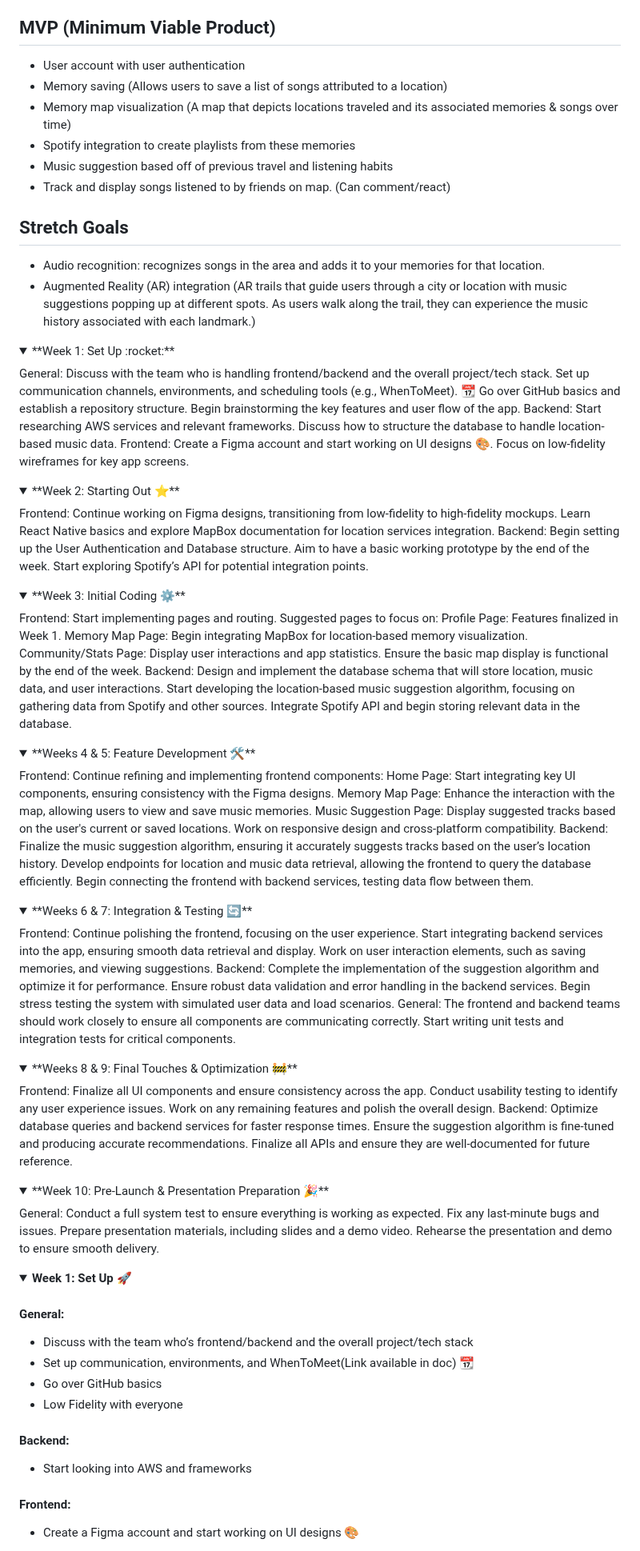
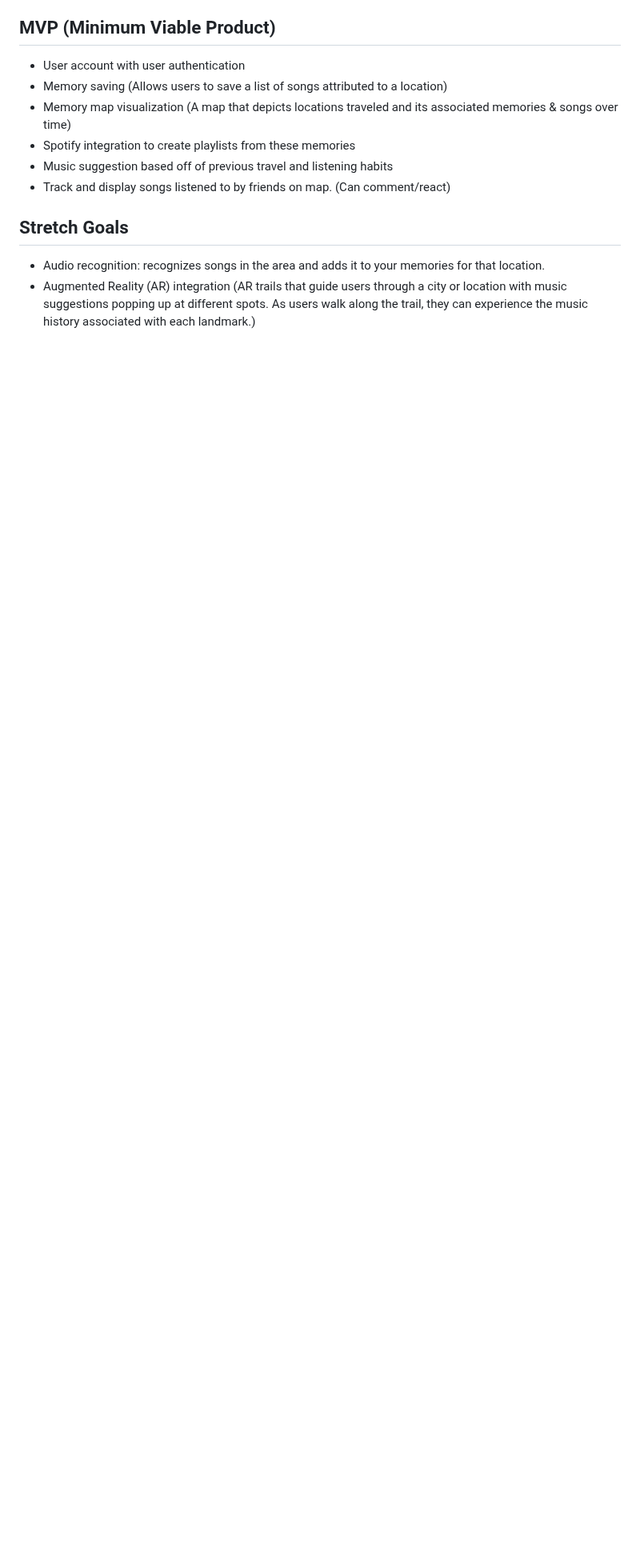
Before and after one commit to acm-projects/Nostalgio, a Markdown page: README.md, the part around one of its changes. Shown at 80% size. Drawn GitHub-style; folded sections open; blank space fills up the shorter version.

```diff
--- a/README.md
+++ b/README.md
@@ -29,101 +29,3 @@ Nostalgio is an app that captures your listening and travel habits to make your
 
 
 
-<details> <summary>**Week 1: Set Up :rocket:**</summary>
-General:
-Discuss with the team who is handling frontend/backend and the overall project/tech stack.
-Set up communication channels, environments, and scheduling tools (e.g., WhenToMeet). 📆
-Go over GitHub basics and establish a repository structure.
-Begin brainstorming the key features and user flow of the app.
-Backend:
-Start researching AWS services and relevant frameworks.
-Discuss how to structure the database to handle location-based music data.
-Frontend:
-Create a Figma account and start working on UI designs 🎨.
-Focus on low-fidelity wireframes for key app screens.
-</details> <details> <summary>**Week 2: Starting Out ⭐**</summary>
-Frontend:
-Continue working on Figma designs, transitioning from low-fidelity to high-fidelity mockups.
-Learn React Native basics and explore MapBox documentation for location services integration.
-Backend:
-Begin setting up the User Authentication and Database structure. Aim to have a basic working prototype by the end of the week.
-Start exploring Spotify’s API for potential integration points.
-</details> <details> <summary>**Week 3: Initial Coding ⚙️**</summary>
-Frontend:
-Start implementing pages and routing. Suggested pages to focus on:
-Profile Page: Features finalized in Week 1.
-Memory Map Page: Begin integrating MapBox for location-based memory visualization.
-Community/Stats Page: Display user interactions and app statistics.
-Ensure the basic map display is functional by the end of the week.
-Backend:
-Design and implement the database schema that will store location, music data, and user interactions.
-Start developing the location-based music suggestion algorithm, focusing on gathering data from Spotify and other sources.
-Integrate Spotify API and begin storing relevant data in the database.
-</details> <details> <summary>**Weeks 4 & 5: Feature Development 🛠️**</summary>
-Frontend:
-Continue refining and implementing frontend components:
-Home Page: Start integrating key UI components, ensuring consistency with the Figma designs.
-Memory Map Page: Enhance the interaction with the map, allowing users to view and save music memories.
-Music Suggestion Page: Display suggested tracks based on the user's current or saved locations.
-Work on responsive design and cross-platform compatibility.
-Backend:
-Finalize the music suggestion algorithm, ensuring it accurately suggests tracks based on the user’s location history.
-Develop endpoints for location and music data retrieval, allowing the frontend to query the database efficiently.
-Begin connecting the frontend with backend services, testing data flow between them.
-</details> <details> <summary>**Weeks 6 & 7: Integration & Testing 🔄**</summary>
-Frontend:
-Continue polishing the frontend, focusing on the user experience.
-Start integrating backend services into the app, ensuring smooth data retrieval and display.
-Work on user interaction elements, such as saving memories, and viewing suggestions.
-Backend:
-Complete the implementation of the suggestion algorithm and optimize it for performance.
-Ensure robust data validation and error handling in the backend services.
-Begin stress testing the system with simulated user data and load scenarios.
-General:
-The frontend and backend teams should work closely to ensure all components are communicating correctly.
-Start writing unit tests and integration tests for critical components.
-</details> <details> <summary>**Weeks 8 & 9: Final Touches & Optimization 🚧**</summary>
-Frontend:
-Finalize all UI components and ensure consistency across the app.
-Conduct usability testing to identify any user experience issues.
-Work on any remaining features and polish the overall design.
-Backend:
-Optimize database queries and backend services for faster response times.
-Ensure the suggestion algorithm is fine-tuned and producing accurate recommendations.
-Finalize all APIs and ensure they are well-documented for future reference.
-</details> <details> <summary>**Week 10: Pre-Launch & Presentation Preparation 🎉**</summary>
-General:
-Conduct a full system test to ensure everything is working as expected.
-Fix any last-minute bugs and issues.
-Prepare presentation materials, including slides and a demo video.
-Rehearse the presentation and demo to ensure smooth delivery.
-</details>
-
-
-
-
-
-
-
-
-
-
-
-
-
-
-<details>
-
-**<summary>Week 1: Set Up :rocket:</summary>**
-
-#### General:
-- Discuss with the team who’s frontend/backend and the overall project/tech stack
-- Set up communication, environments, and WhenToMeet(Link available in doc) 📆
-- Go over GitHub basics
-- Low Fidelity with everyone
-
-#### Backend:
-- Start looking into AWS and frameworks
-#### Frontend:
-- Create a Figma account and start working on UI designs 🎨
-
```
Also changed, not shown: other parts of README.md (+1 -38 lines).
